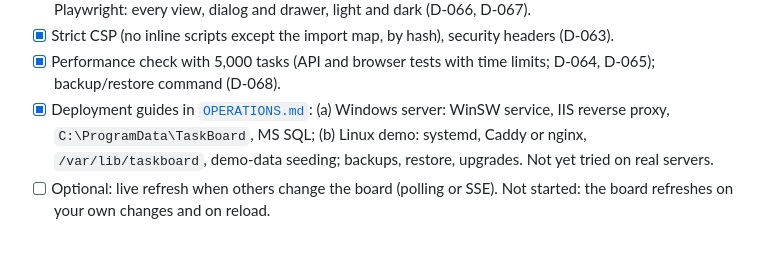
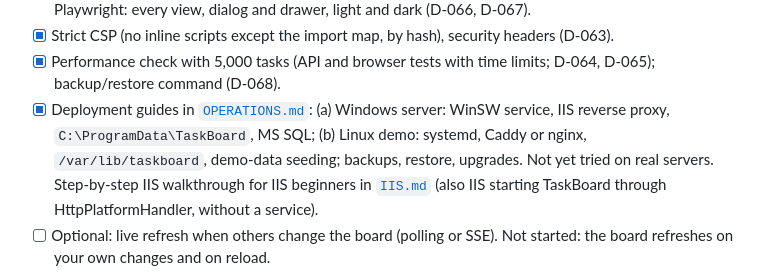
Before and after one commit to TheDerivator/TaskBoard, a Markdown page: docs/PLAN.md, the part around the change. Rendered like a GitHub page; blank space fills up the shorter version.

```diff
--- a/docs/PLAN.md
+++ b/docs/PLAN.md
@@ -215,7 +215,8 @@ against a real Entra ID tenant or IIS: that needs your environment (M10 deployme
 - [x] Deployment guides in [`OPERATIONS.md`](OPERATIONS.md): (a) Windows server: WinSW service,
       IIS reverse proxy, `C:\ProgramData\TaskBoard`, MS SQL; (b) Linux demo: systemd, Caddy or
       nginx, `/var/lib/taskboard`, demo-data seeding; backups, restore, upgrades. Not yet tried
-      on real servers.
+      on real servers. Step-by-step IIS walkthrough for IIS beginners in [`IIS.md`](IIS.md)
+      (also IIS starting TaskBoard through HttpPlatformHandler, without a service).
 - [ ] Optional: live refresh when others change the board (polling or SSE). Not started: the
       board refreshes on your own changes and on reload.
 
```
Also changed, not shown: docs/IIS.md (added, +364 -0 lines), docs/OPERATIONS.md (+8 -2 lines).
